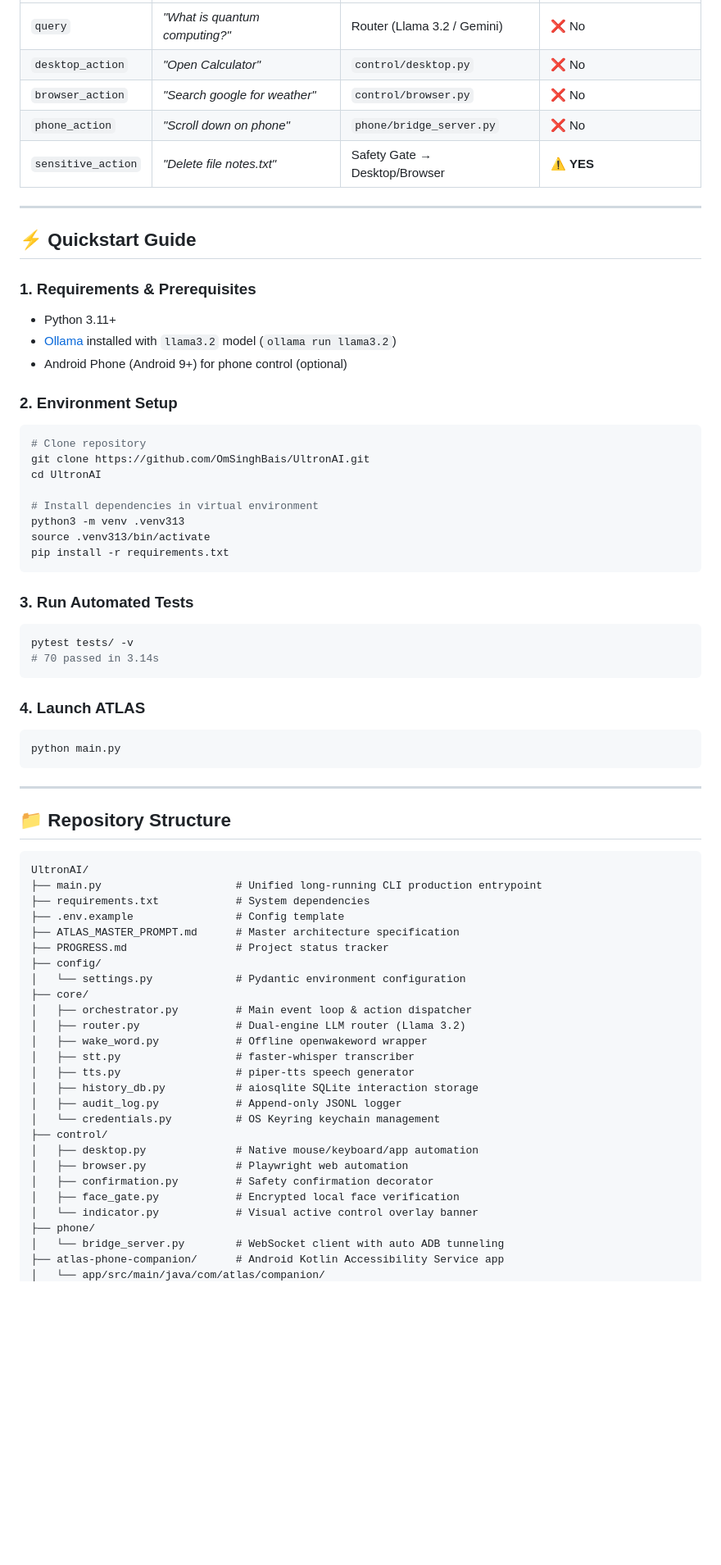
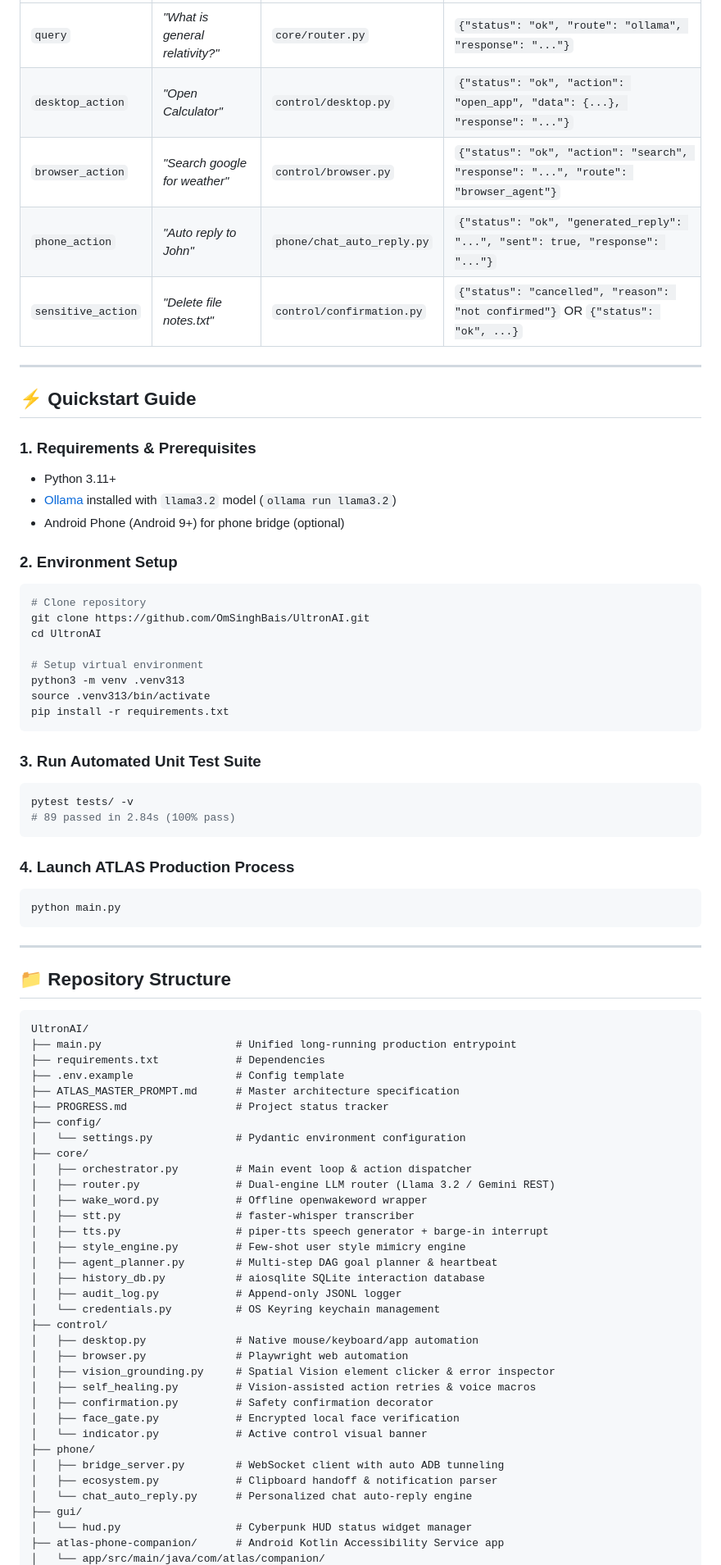
Before and after one commit to OmSinghBais/UltronAI, a Markdown page: README.md, the part around one of its changes. Shown at 82% size. Drawn GitHub-style; blank space fills up the shorter version.

````diff
--- a/README.md
+++ b/README.md
@@ -159,9 +206,9 @@ ATLAS categorizes every user input into one of five intent types:
 |---|---|---|---|
-| `query` | *"What is quantum computing?"* | Router (Llama 3.2 / Gemini) | ❌ No |
-| `desktop_action` | *"Open Calculator"* | `control/desktop.py` | ❌ No |
-| `browser_action` | *"Search google for weather"* | `control/browser.py` | ❌ No |
-| `phone_action` | *"Scroll down on phone"* | `phone/bridge_server.py` | ❌ No |
-| `sensitive_action` | *"Delete file notes.txt"* | Safety Gate → Desktop/Browser | ⚠️ **YES** |
+| `query` | *"What is general relativity?"* | `core/router.py` | `{"status": "ok", "route": "ollama", "response": "..."}` |
+| `desktop_action` | *"Open Calculator"* | `control/desktop.py` | `{"status": "ok", "action": "open_app", "data": {...}, "response": "..."}` |
+| `browser_action` | *"Search google for weather"* | `control/browser.py` | `{"status": "ok", "action": "search", "response": "...", "route": "browser_agent"}` |
+| `phone_action` | *"Auto reply to John"* | `phone/chat_auto_reply.py` | `{"status": "ok", "generated_reply": "...", "sent": true, "response": "..."}` |
+| `sensitive_action` | *"Delete file notes.txt"* | `control/confirmation.py` | `{"status": "cancelled", "reason": "not confirmed"}` OR `{"status": "ok", ...}` |
 
 ---
 
@@ -170,7 +217,7 @@ ATLAS categorizes every user input into one of five intent types:
 ### 1. Requirements & Prerequisites
 - Python 3.11+
 - [Ollama](https://ollama.com/) installed with `llama3.2` model (`ollama run llama3.2`)
-- Android Phone (Android 9+) for phone control (optional)
+- Android Phone (Android 9+) for phone bridge (optional)
 
 ### 2. Environment Setup
 ```bash
@@ -178,19 +225,19 @@ ATLAS categorizes every user input into one of five intent types:
 git clone https://github.com/OmSinghBais/UltronAI.git
 cd UltronAI
 
-# Install dependencies in virtual environment
+# Setup virtual environment
 python3 -m venv .venv313
 source .venv313/bin/activate
 pip install -r requirements.txt
 ```
 
-### 3. Run Automated Tests
+### 3. Run Automated Unit Test Suite
 ```bash
 pytest tests/ -v
-# 70 passed in 3.14s
+# 89 passed in 2.84s (100% pass)
 ```
 
-### 4. Launch ATLAS
+### 4. Launch ATLAS Production Process
 ```bash
 python main.py
 ```
@@ -201,8 +248,8 @@ python main.py
 
 ```
 UltronAI/
-├── main.py                     # Unified long-running CLI production entrypoint
-├── requirements.txt            # System dependencies
+├── main.py                     # Unified long-running production entrypoint
+├── requirements.txt            # Dependencies
 ├── .env.example                # Config template
 ├── ATLAS_MASTER_PROMPT.md      # Master architecture specification
 ├── PROGRESS.md                 # Project status tracker
@@ -210,20 +257,28 @@ UltronAI/
 │   └── settings.py             # Pydantic environment configuration
 ├── core/
 │   ├── orchestrator.py         # Main event loop & action dispatcher
-│   ├── router.py               # Dual-engine LLM router (Llama 3.2)
+│   ├── router.py               # Dual-engine LLM router (Llama 3.2 / Gemini REST)
 │   ├── wake_word.py            # Offline openwakeword wrapper
 │   ├── stt.py                  # faster-whisper transcriber
-│   ├── tts.py                  # piper-tts speech generator
-│   ├── history_db.py           # aiosqlite SQLite interaction storage
+│   ├── tts.py                  # piper-tts speech generator + barge-in interrupt
+│   ├── style_engine.py         # Few-shot user style mimicry engine
+│   ├── agent_planner.py        # Multi-step DAG goal planner & heartbeat
+│   ├── history_db.py           # aiosqlite SQLite interaction database
 │   ├── audit_log.py            # Append-only JSONL logger
 │   └── credentials.py          # OS Keyring keychain management
 ├── control/
 │   ├── desktop.py              # Native mouse/keyboard/app automation
 │   ├── browser.py              # Playwright web automation
+│   ├── vision_grounding.py     # Spatial Vision element clicker & error inspector
+│   ├── self_healing.py         # Vision-assisted action retries & voice macros
 │   ├── confirmation.py         # Safety confirmation decorator
 │   ├── face_gate.py            # Encrypted local face verification
-│   └── indicator.py            # Visual active control overlay banner
+│   └── indicator.py            # Active control visual banner
 ├── phone/
-│   └── bridge_server.py        # WebSocket client with auto ADB tunneling
+│   ├── bridge_server.py        # WebSocket client with auto ADB tunneling
+│   ├── ecosystem.py            # Clipboard handoff & notification parser
+│   └── chat_auto_reply.py      # Personalized chat auto-reply engine
+├── gui/
+│   └── hud.py                  # Cyberpunk HUD status widget manager
 ├── atlas-phone-companion/      # Android Kotlin Accessibility Service app
 │   └── app/src/main/java/com/atlas/companion/
````
Also changed, not shown: other parts of README.md (+131 -84 lines).
